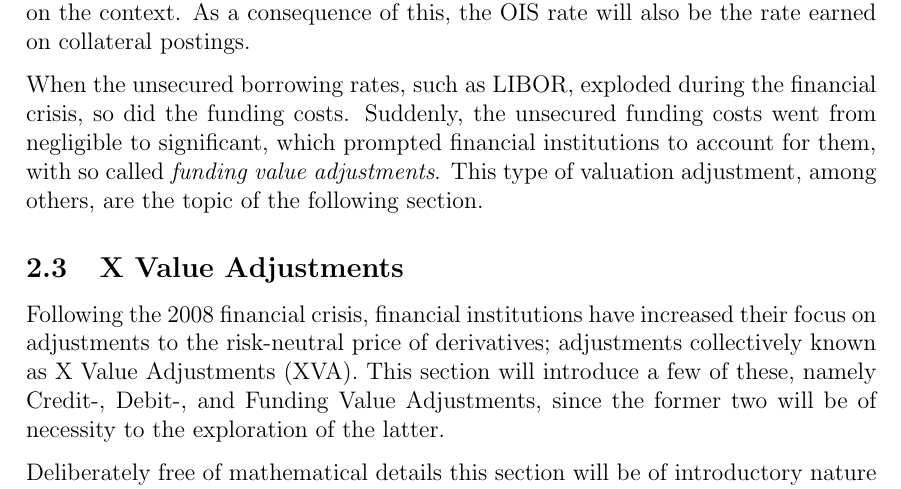
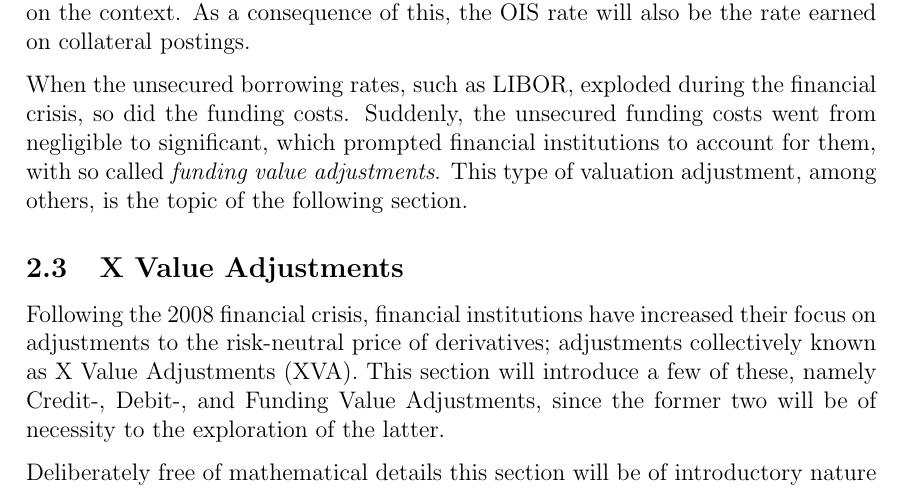
Before and after one commit to sebastianbaltser/master-thesis, a LaTeX thesis (thesis/main.tex, which reads thesis/content/body-matter/counterparty-credit-risk/ois.tex): part of page 10 of 68, cut so that both start at the same text. Compiled offline with pdfLaTeX.

Commit message:
Fix grammar
Co-authored-by: SebastianAgergaard <53473607+SebastianAgergaard@users.noreply.github.com>

```diff
--- a/thesis/content/body-matter/counterparty-credit-risk/ois.tex
+++ b/thesis/content/body-matter/counterparty-credit-risk/ois.tex
@@ -108,6 +108,6 @@
     Suddenly, the unsecured funding costs went from negligible to significant,
     which prompted financial institutions to account for them,
     with so called \textit{funding value adjustments}.
-    This type of valuation adjustment, among others, are the topic of the following section.
+    This type of valuation adjustment, among others, is the topic of the following section.
 
 \end{document}
```
